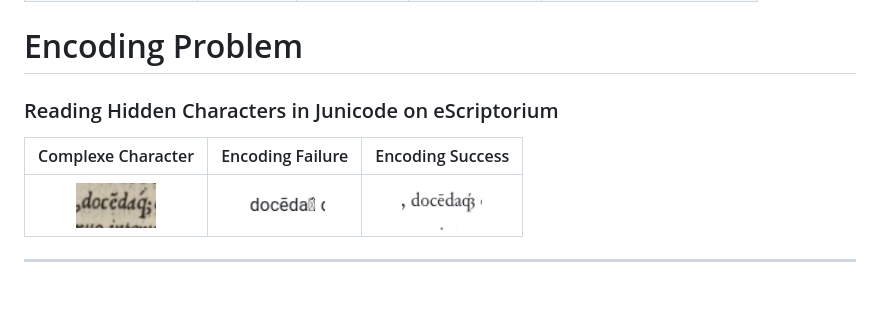
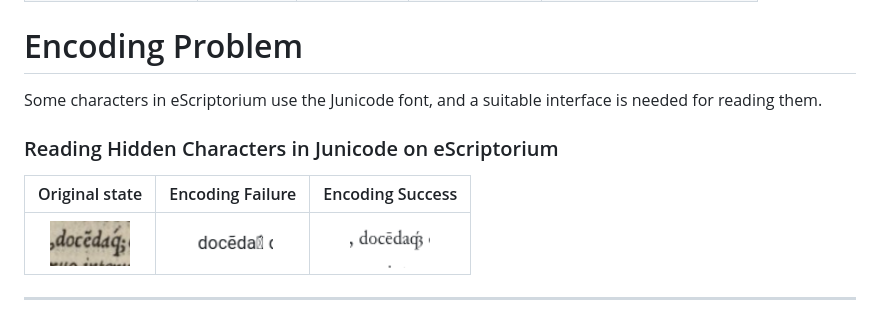
Before and after one commit to 16thExegesisDH/HTR_Paul_corpus, a Markdown page: README.md, the part around the change. Rendered like a GitHub page; blank space fills up the shorter version.

```diff
--- a/README.md
+++ b/README.md
@@ -35,11 +35,11 @@ The main documentation  is here: [Annotation Guide on GitHub](https://github.com
 | Semicolon (shaped)   | <img src="https://github.com/FourbeFlo/Lambertus/blob/main/images/semi-colon%20shapped.png" alt="semi-colon" width="27" height="48"> | ?                                            | q́;                | q `U+0071` + acute `U+0301` <br> ; `U+003B`             |
 
 # Encoding Problem
+Some characters in eScriptorium use the Junicode font, and a suitable interface is needed for reading them.
 
 ### Reading Hidden Characters in Junicode on eScriptorium
 
-
-| Complexe Character | Encoding Failure | Encoding Success |
+| Original state | Encoding Failure | Encoding Success |
 |:----------------:|:-----------------:|:----------------:|
 | <img src="./pictures/stylus/qligature.png" width="80"> |  <img src="./pictures/stylus/encodingfail.png" width="80"> | <img src="./pictures/stylus/encoding_working.png" width="80">|
 
```
